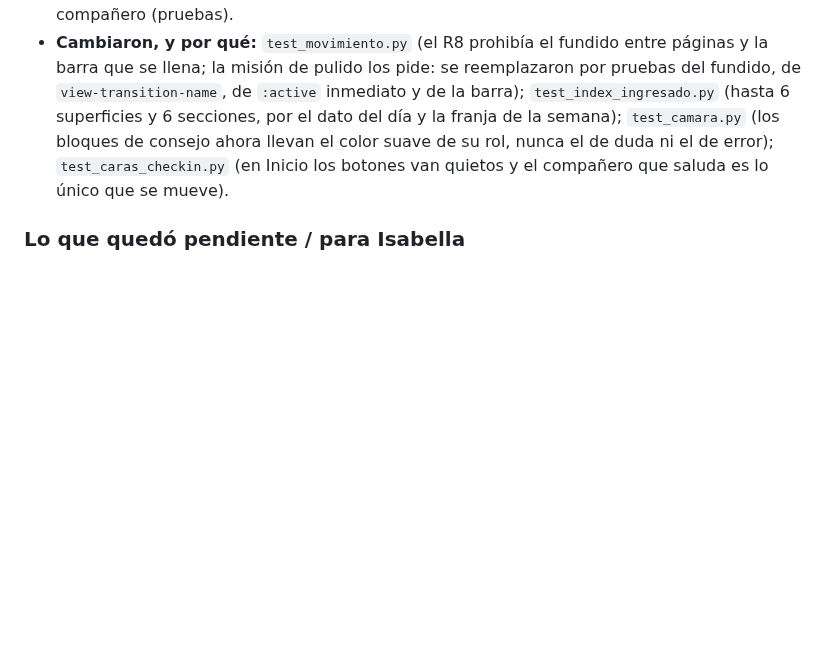
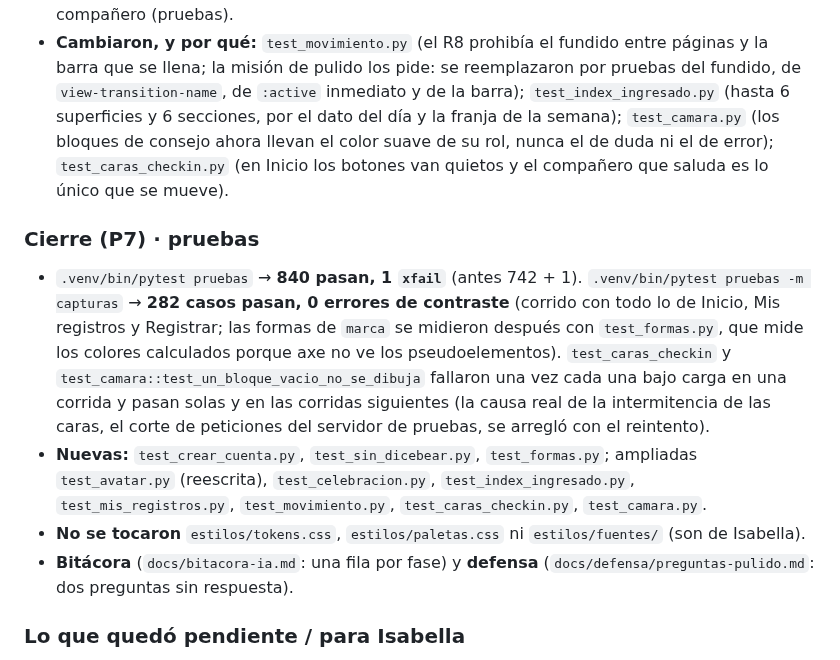
Before and after one commit to sarajulianajm1-creator/Lumea-frontend, a Markdown page: docs/tickets/ESTADO-rediseno.md, the part around the change. Drawn GitHub-style; blank space fills up the shorter version.

Commit message:
ESTADO: cierre del pulido final (pruebas y pendientes)
Co-Authored-By: Claude Sonnet 5.5 <noreply@anthropic.com>

```diff
--- a/docs/tickets/ESTADO-rediseno.md
+++ b/docs/tickets/ESTADO-rediseno.md
@@ -455,6 +455,13 @@ Misión: `docs/tickets/MISION-pulido.md` (rama `rediseno`, 9 de oct de 2026). Pl
 - **Barras:** se llenan una vez al cargar (`transition: width var(--m-lento)`); con movimiento reducido, de golpe. **Con movimiento reducido nada se mueve:** ni la persona ni el compañero (pruebas).
 - **Cambiaron, y por qué:** `test_movimiento.py` (el R8 prohibía el fundido entre páginas y la barra que se llena; la misión de pulido los pide: se reemplazaron por pruebas del fundido, de `view-transition-name`, de `:active` inmediato y de la barra); `test_index_ingresado.py` (hasta 6 superficies y 6 secciones, por el dato del día y la franja de la semana); `test_camara.py` (los bloques de consejo ahora llevan el color suave de su rol, nunca el de duda ni el de error); `test_caras_checkin.py` (en Inicio los botones van quietos y el compañero que saluda es lo único que se mueve).
 
+### Cierre (P7) · pruebas
+
+- `.venv/bin/pytest pruebas` → **840 pasan, 1 `xfail`** (antes 742 + 1). `.venv/bin/pytest pruebas -m capturas` → **282 casos pasan, 0 errores de contraste** (corrido con todo lo de Inicio, Mis registros y Registrar; las formas de `marca` se midieron después con `test_formas.py`, que mide los colores calculados porque axe no ve los pseudoelementos). `test_caras_checkin` y `test_camara::test_un_bloque_vacio_no_se_dibuja` fallaron una vez cada una bajo carga en una corrida y pasan solas y en las corridas siguientes (la causa real de la intermitencia de las caras, el corte de peticiones del servidor de pruebas, se arregló con el reintento).
+- **Nuevas:** `test_crear_cuenta.py`, `test_sin_dicebear.py`, `test_formas.py`; ampliadas `test_avatar.py` (reescrita), `test_celebracion.py`, `test_index_ingresado.py`, `test_mis_registros.py`, `test_movimiento.py`, `test_caras_checkin.py`, `test_camara.py`.
+- **No se tocaron** `estilos/tokens.css`, `estilos/paletas.css` ni `estilos/fuentes/` (son de Isabella).
+- **Bitácora** (`docs/bitacora-ia.md`: una fila por fase) y **defensa** (`docs/defensa/preguntas-pulido.md`: dos preguntas sin respuesta).
+
 ### Lo que quedó pendiente / para Isabella
 
 - **El backend que corre en el 5002 es el viejo** (arrancó a las 8:33): sin `persona`, `/dato-del-dia` ni `grupo` en `/historial`. Hay que reiniciarlo con la rama `gamificacion-100` para ver P2 a P4 con datos reales.
```
